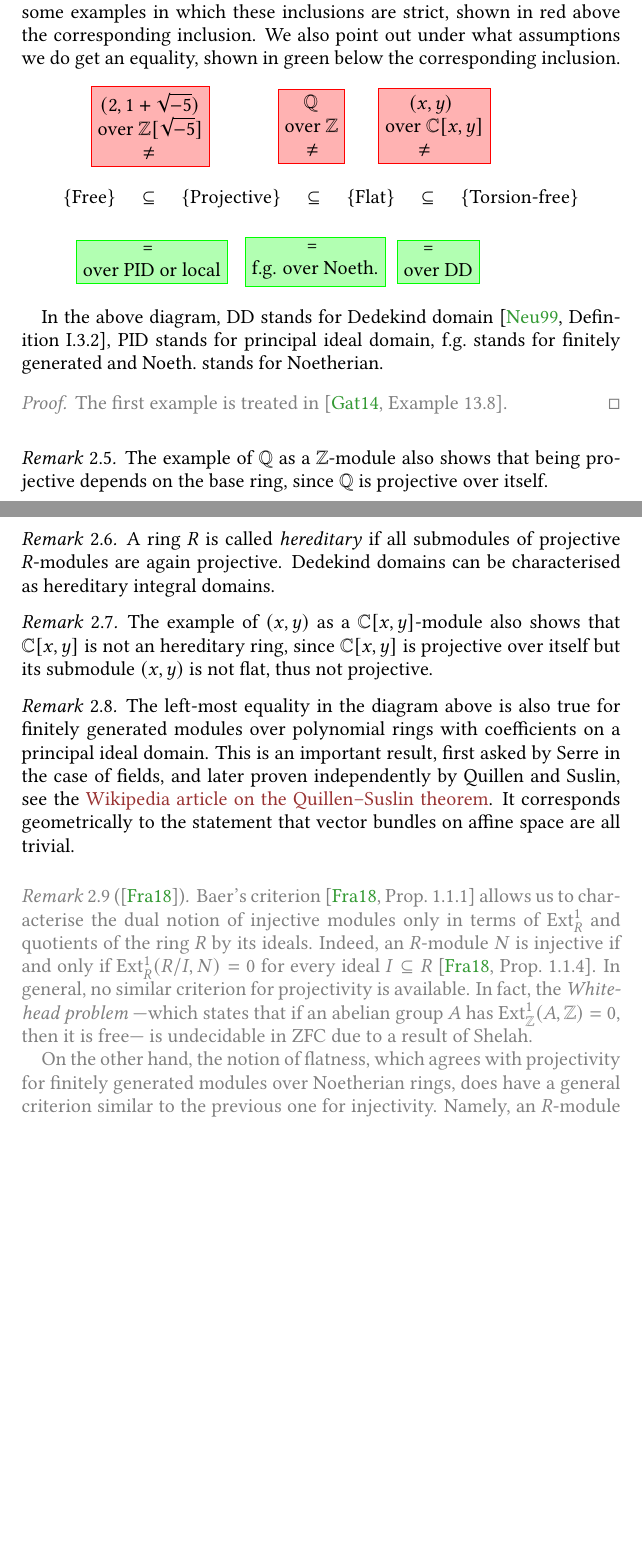
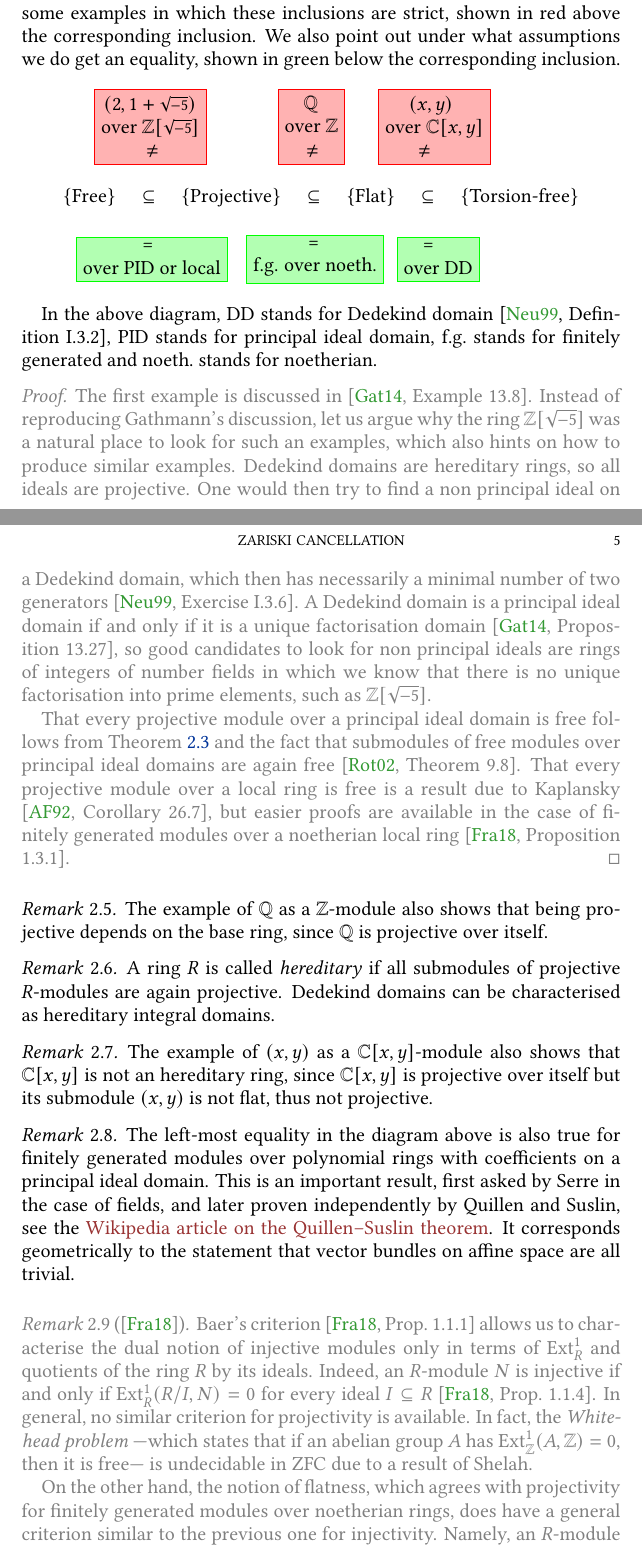
Before and after one commit to pedro-nlb/zc, a LaTeX paper (main.tex): two parts of pages 4 and 5 of 10, joined at a grey line, cut so that both start at the same text, the shorter picture padded with empty space. Compiled offline with pdfLaTeX.

Commit message:
Some updates

```diff
--- a/main.tex
+++ b/main.tex
@@ -632,7 +632,7 @@ We also point out under what assumptions we do get an equality, shown in green b
 
 \vspace{8mm}
 \begin{tikzpicture}[remember picture,overlay]
-    \ColorBox[xshift=23mm,fill=red!30,draw=red]{ \hspace{0.5mm}$(2,1+\sqrt{-5})$ \\ over $\Z[\sqrt{-5}]$ \\ \hspace{9.5mm}$\neq$ }
+    \ColorBox[xshift=23mm,fill=red!30,draw=red]{ \hspace{0.5mm}$(2,1+\scalebox{.8}{$\sqrt{-5}$})$ \\ over $\Z[\scalebox{.8}{$\sqrt{-5}$}]$ \\ \hspace{9.5mm}$\neq$ }
     \ColorBox[xshift=57mm,fill=red!30,draw=red]{\hspace{4mm}$\Q$ \\ over $\Z$ \\ \hspace{4.5mm}$\neq$ }
     \ColorBox[xshift=83mm,fill=red!30,draw=red]{\hspace{5mm}$(x,y)$ \\ over $\C[x,y]$ \\ \hspace{7mm}$\neq$ }
 \end{tikzpicture}
@@ -645,16 +645,23 @@ We also point out under what assumptions we do get an equality, shown in green b
 \vspace{6mm}
 \begin{tikzpicture}[remember picture,overlay]
     \ColorBox[xshift=27.5mm,fill=green!30,draw=green]{\hspace{11.5mm} = \\ over PID or local}
-    \ColorBox[xshift=62mm,fill=green!30,draw=green]{\hspace{10.5mm} = \\ f.g. over Noeth.}
+    \ColorBox[xshift=62mm,fill=green!30,draw=green]{\hspace{10.5mm} = \\ f.g. over noeth.}
     \ColorBox[xshift=88mm,fill=green!30,draw=green]{\hspace{3mm} = \\ over DD}
 \end{tikzpicture}
 \vspace{8mm}
 
-In the above diagram, DD stands for Dedekind domain \cite[Definition I.3.2]{neu99}, PID stands for principal ideal domain, f.g.~stands for finitely generated and Noeth.~stands for Noetherian.
+In the above diagram, DD stands for Dedekind domain \cite[Definition I.3.2]{neu99}, PID stands for principal ideal domain, f.g.~stands for finitely generated and noeth.~stands for noetherian.
 
 {\color{gray}
 \begin{proof}
-    The first example is treated in \cite[Example 13.8]{gat14}.
+    The first example is discussed in \cite[Example 13.8]{gat14}.
+    Instead of reproducing Gathmann's discussion, let us argue why the ring $\Z[\scalebox{.9}{$\sqrt{-5}$}]$ was a natural place to look for such an examples, which also hints on how to produce similar examples.
+    Dedekind domains are hereditary rings, so all ideals are projective.
+    One would then try to find a non principal ideal on a Dedekind domain, which then has necessarily a minimal number of two generators \cite[Exercise I.3.6]{neu99}.
+    A Dedekind domain is a principal ideal domain if and only if it is a unique factorisation domain \cite[Proposition 13.27]{gat14}, so good candidates to look for non principal ideals are rings of integers of number fields in which we know that there is no unique factorisation into prime elements, such as $\Z[\scalebox{.9}{$\sqrt{-5}$}]$.
+
+    That every projective module over a principal ideal domain is free follows from \Cref{prop:projective} and the fact that submodules of free modules over principal ideal domains are again free \cite[Theorem 9.8]{rot02}.
+    That every projective module over a local ring is free is a result due to Kaplansky \cite[Corollary 26.7]{af92}, but easier proofs are available in the case of finitely generated modules over a noetherian local ring \cite[Proposition 1.3.1]{fra18}.
 \end{proof}
 }
 
@@ -684,7 +691,7 @@ In the above diagram, DD stands for Dedekind domain \cite[Definition I.3.2]{neu9
     In general, no similar criterion for projectivity is available.
     In fact, the \textit{Whitehead problem} ---which states that if an abelian group $A$ has $\Ext^{1}_{\Z}(A,\Z)=0$, then it is free--- is undecidable in ZFC due to a result of Shelah.
 
-    On the other hand, the notion of flatness, which agrees with projectivity for finitely generated modules over Noetherian rings, does have a general criterion similar to the previous one for injectivity.
+    On the other hand, the notion of flatness, which agrees with projectivity for finitely generated modules over noetherian rings, does have a general criterion similar to the previous one for injectivity.
     Namely, an $R$-module $M$ is flat if and only if $\Tor_{1}^{R}(M,R/I)=0$ for every ideal $I\subseteq R$ \cite[Prop.~1.2.3]{fra18}.
 \end{rem}
 }
```
Also changed, not shown: main.bib (+28 -1 lines), main.pdf.
